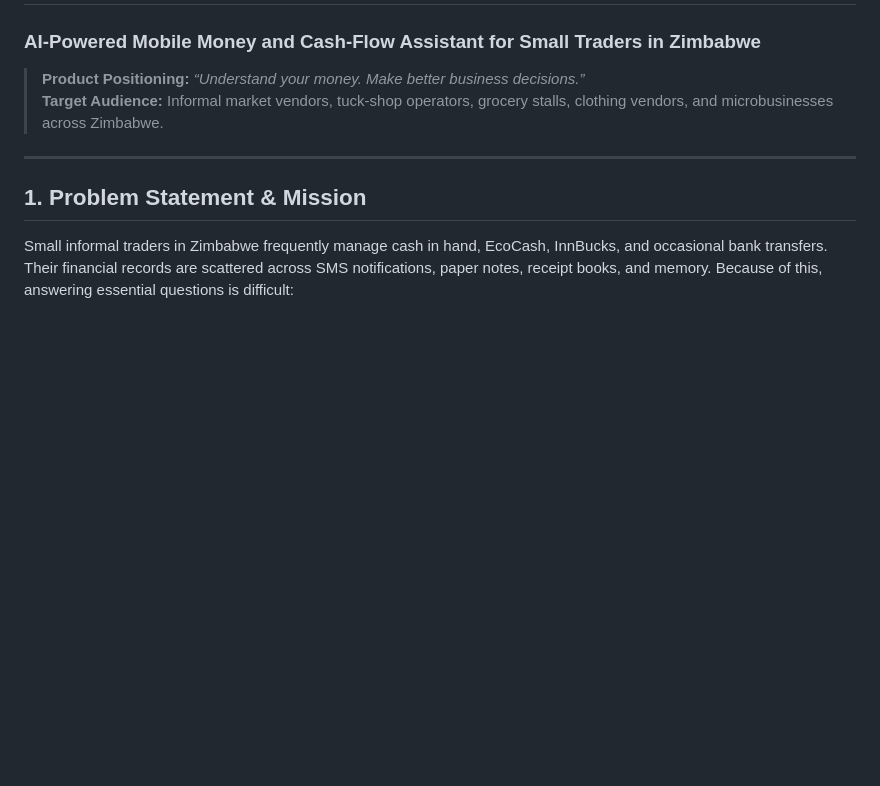
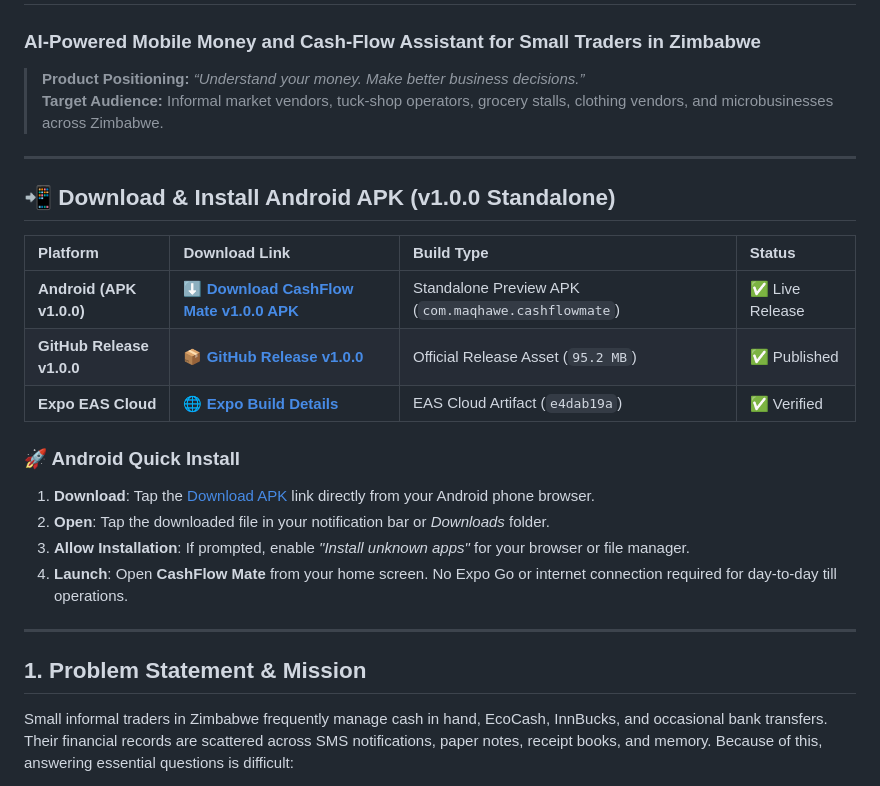
Before and after one commit to Thabisomaqhawengwenya/cashflow-mate, a Markdown page: README.md, the part around the change. Rendered like a GitHub page; blank space fills up the shorter version.

Commit message:
Update README with Android standalone APK download links and release details

```diff
--- a/README.md
+++ b/README.md
@@ -3,6 +3,22 @@
 
 > **Product Positioning:** *“Understand your money. Make better business decisions.”*
 > **Target Audience:** Informal market vendors, tuck-shop operators, grocery stalls, clothing vendors, and microbusinesses across Zimbabwe.
+
+---
+
+## 📲 Download & Install Android APK (v1.0.0 Standalone)
+
+| Platform | Download Link | Build Type | Status |
+| :--- | :--- | :--- | :--- |
+| **Android (APK v1.0.0)** | [⬇️ **Download CashFlow Mate v1.0.0 APK**](https://github.com/Thabisomaqhawengwenya/cashflow-mate/releases/download/v1.0.0/CashFlowMate-v1.0.0.apk) | Standalone Preview APK (`com.maqhawe.cashflowmate`) | ✅ Live Release |
+| **GitHub Release v1.0.0** | [📦 **GitHub Release v1.0.0**](https://github.com/Thabisomaqhawengwenya/cashflow-mate/releases/tag/v1.0.0) | Official Release Asset (`95.2 MB`) | ✅ Published |
+| **Expo EAS Cloud** | [🌐 **Expo Build Details**](https://expo.dev/accounts/maqhawengwenya/projects/cashflow-mate/builds/e4dab19a-9265-4829-b033-b084928bbca0) | EAS Cloud Artifact (`e4dab19a`) | ✅ Verified |
+
+### 🚀 Android Quick Install
+1. **Download**: Tap the [Download APK](https://github.com/Thabisomaqhawengwenya/cashflow-mate/releases/download/v1.0.0/CashFlowMate-v1.0.0.apk) link directly from your Android phone browser.
+2. **Open**: Tap the downloaded file in your notification bar or *Downloads* folder.
+3. **Allow Installation**: If prompted, enable *"Install unknown apps"* for your browser or file manager.
+4. **Launch**: Open **CashFlow Mate** from your home screen. No Expo Go or internet connection required for day-to-day till operations.
 
 ---
 
```
